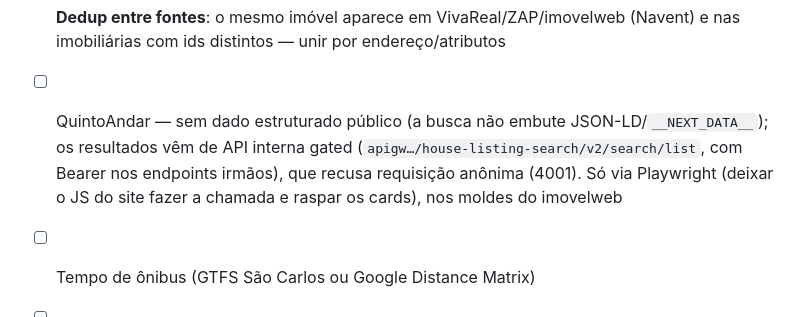
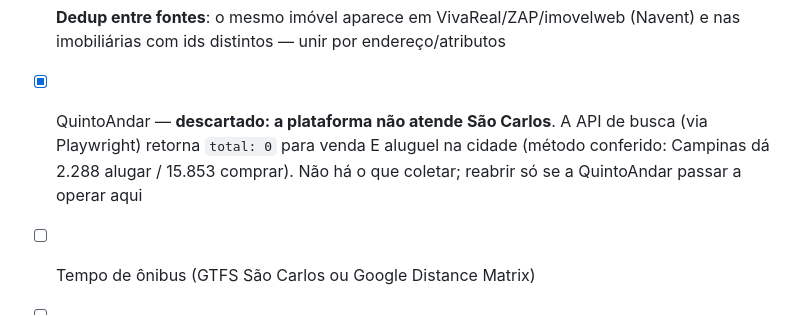
Before and after one commit to v1cferr/ufscar-housing-radar, a Markdown page: README.md, the part around the change. GitHub-like rendering.

Commit message:
docs: QuintoAndar descartado — não atende São Carlos (total 0) (V1C-68)
Verificado via Playwright (a busca usa API interna): São Carlos retorna
total=0 para venda e aluguel, com a cidade corretamente geocodada. Método
conferido contra Campinas (2.288 alugar / 15.853 comprar). Sem inventário,
um coletor seria código morto — não construído.

Co-Authored-By: Claude Opus 4.8 (1M context) <noreply@anthropic.com>

```diff
--- a/README.md
+++ b/README.md
@@ -133,7 +133,7 @@ depois `caddy validate --config /etc/caddy/Caddyfile && sudo systemctl reload ca
 - [x] **Link compartilhável por imóvel**: ao selecionar um apartamento a URL vira `?ap={id}` (deep-link que reabre o mesmo card) e o modal ganha botão "Copiar link" (copia o permalink `/imovel/{id}`, ou usa o compartilhamento nativo no celular). O botão Voltar do navegador fecha o modal
 - [ ] **Cardinali:** abrir páginas de detalhe p/ preencher área/bairro faltantes (~30% dos cards)
 - [ ] **Dedup entre fontes**: o mesmo imóvel aparece em VivaReal/ZAP/imovelweb (Navent) e nas imobiliárias com ids distintos — unir por endereço/atributos
-- [ ] QuintoAndar — sem dado estruturado público (a busca não embute JSON-LD/`__NEXT_DATA__`); os resultados vêm de API interna gated (`apigw…/house-listing-search/v2/search/list`, com Bearer nos endpoints irmãos), que recusa requisição anônima (4001). Só via Playwright (deixar o JS do site fazer a chamada e raspar os cards), nos moldes do imovelweb
+- [x] QuintoAndar — **descartado: a plataforma não atende São Carlos**. A API de busca (via Playwright) retorna `total: 0` para venda E aluguel na cidade (método conferido: Campinas dá 2.288 alugar / 15.853 comprar). Não há o que coletar; reabrir só se a QuintoAndar passar a operar aqui
 - [ ] Tempo de ônibus (GTFS São Carlos ou Google Distance Matrix)
 - [ ] Calibrar pesos do score com avaliações reais (com a mãe, corretora CRECI-SP, que ajuda a distância — eu visito em São Carlos, ela analisa preço/documentação/financiamento remoto)
 - [ ] Migrar SQLite → Postgres quando o volume crescer
```
